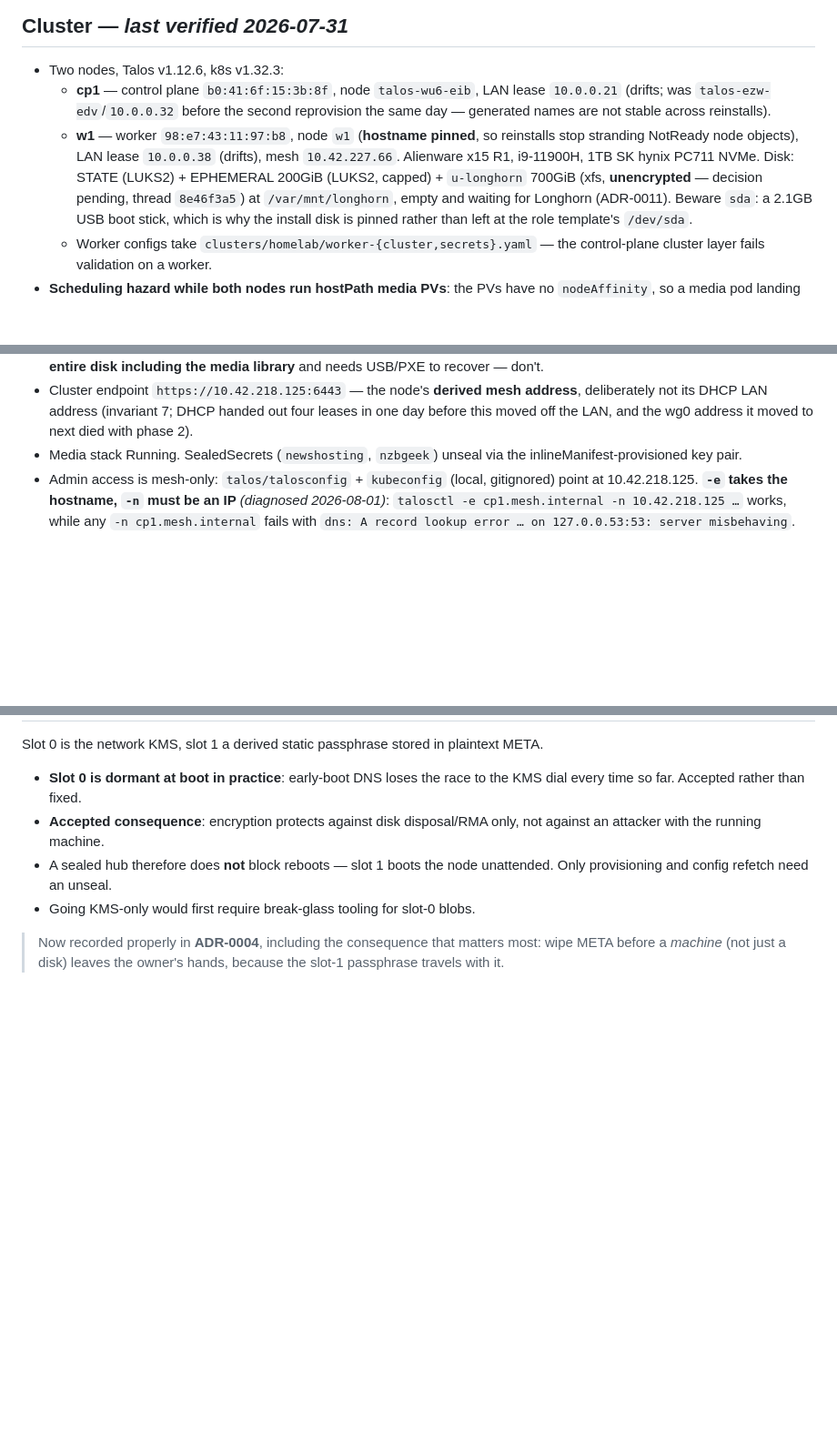
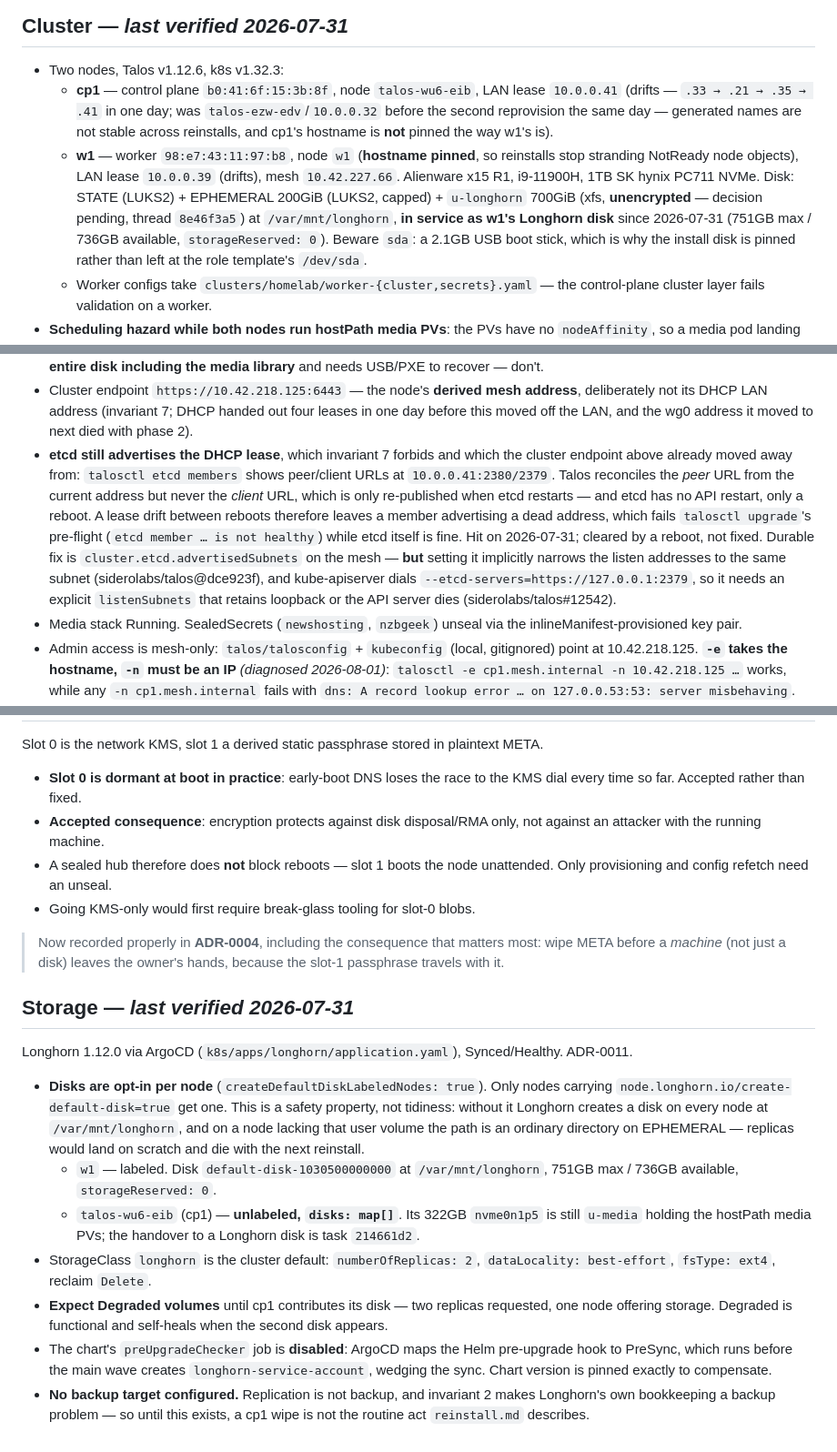
Before and after one commit to marnyg/talos-config, a Markdown page: docs/technical/deployed-state.md, 3 parts joined by grey strips. Shown at 91% size. Rendered like a GitHub page; blank space fills up the shorter version.

Commit message:
docs: record the deployed storage layer and the etcd/DHCP finding
Longhorn 1.12.0 is Synced/Healthy on both nodes with one disk (w1's
751GB /var/mnt/longhorn); cp1 deliberately has none until its u-media
handover, and the opt-in disk label is what keeps replicas off
EPHEMERAL.

Also records an invariant 7 violation found while upgrading: etcd
advertises the node's DHCP lease, Talos only ever reconciles the peer
URL, and the client URL is re-published solely on etcd restart — which
has no API and needs a reboot. cp1 drifted .33 -> .21 -> .35 -> .41 in
one day, and the stale client URL blocked talosctl upgrade with a
health error while etcd was healthy. The mesh-advertise fix has a
landmine documented alongside it: it narrows listen addresses too, and
kube-apiserver dials etcd on loopback.

```diff
--- a/docs/technical/deployed-state.md
+++ b/docs/technical/deployed-state.md
@@ -9,16 +9,18 @@ or change something, update the date.
 
 - Two nodes, Talos v1.12.6, k8s v1.32.3:
   - **cp1** — control plane `b0:41:6f:15:3b:8f`, node `talos-wu6-eib`,
-    LAN lease `10.0.0.21` (drifts; was `talos-ezw-edv`/`10.0.0.32`
-    before the second reprovision the same day — generated names are
-    not stable across reinstalls).
+    LAN lease `10.0.0.41` (drifts — `.33 → .21 → .35 → .41` in one day;
+    was `talos-ezw-edv`/`10.0.0.32` before the second reprovision the
+    same day — generated names are not stable across reinstalls, and
+    cp1's hostname is **not** pinned the way w1's is).
   - **w1** — worker `98:e7:43:11:97:b8`, node `w1` (**hostname pinned**,
     so reinstalls stop stranding NotReady node objects), LAN lease
-    `10.0.0.38` (drifts), mesh `10.42.227.66`. Alienware x15 R1,
+    `10.0.0.39` (drifts), mesh `10.42.227.66`. Alienware x15 R1,
     i9-11900H, 1TB SK hynix PC711 NVMe. Disk: STATE (LUKS2) +
     EPHEMERAL 200GiB (LUKS2, capped) + `u-longhorn` 700GiB (xfs,
     **unencrypted** — decision pending, thread `8e46f3a5`) at
-    `/var/mnt/longhorn`, empty and waiting for Longhorn (ADR-0011).
+    `/var/mnt/longhorn`, **in service as w1's Longhorn disk** since
+    2026-07-31 (751GB max / 736GB available, `storageReserved: 0`).
     Beware `sda`: a 2.1GB USB boot stick, which is why the install disk
     is pinned rather than left at the role template's `/dev/sda`.
   - Worker configs take `clusters/homelab/worker-{cluster,secrets}.yaml`
@@ -42,6 +44,21 @@ or change something, update the date.
   mesh address**, deliberately not its DHCP LAN address (invariant 7;
   DHCP handed out four leases in one day before this moved off the LAN,
   and the wg0 address it moved to next died with phase 2).
+- **etcd still advertises the DHCP lease**, which invariant 7 forbids
+  and which the cluster endpoint above already moved away from:
+  `talosctl etcd members` shows peer/client URLs at `10.0.0.41:2380/2379`.
+  Talos reconciles the *peer* URL from the current address but never the
+  *client* URL, which is only re-published when etcd restarts — and etcd
+  has no API restart, only a reboot. A lease drift between reboots
+  therefore leaves a member advertising a dead address, which fails
+  `talosctl upgrade`'s pre-flight (`etcd member … is not healthy`) while
+  etcd itself is fine. Hit on 2026-07-31; cleared by a reboot, not fixed.
+  Durable fix is `cluster.etcd.advertisedSubnets` on the mesh —
+  **but** setting it implicitly narrows the listen addresses to the same
+  subnet (siderolabs/talos@dce923f), and kube-apiserver dials
+  `--etcd-servers=https://127.0.0.1:2379`, so it needs an explicit
+  `listenSubnets` that retains loopback or the API server dies
+  (siderolabs/talos#12542).
 - Media stack Running. SealedSecrets (`newshosting`, `nzbgeek`)
   unseal via the inlineManifest-provisioned key pair.
 - Admin access is mesh-only: `talos/talosconfig` + `kubeconfig` (local,
@@ -220,3 +239,34 @@ plaintext META.
 > Now recorded properly in **ADR-0004**, including the consequence that
 > matters most: wipe META before a *machine* (not just a disk) leaves the
 > owner's hands, because the slot-1 passphrase travels with it.
+
+## Storage — _last verified 2026-07-31_
+
+Longhorn 1.12.0 via ArgoCD (`k8s/apps/longhorn/application.yaml`),
+Synced/Healthy. ADR-0011.
+
+- **Disks are opt-in per node** (`createDefaultDiskLabeledNodes: true`).
+  Only nodes carrying `node.longhorn.io/create-default-disk=true` get
+  one. This is a safety property, not tidiness: without it Longhorn
+  creates a disk on every node at `/var/mnt/longhorn`, and on a node
+  lacking that user volume the path is an ordinary directory on
+  EPHEMERAL — replicas would land on scratch and die with the next
+  reinstall.
+  - `w1` — labeled. Disk `default-disk-1030500000000` at
+    `/var/mnt/longhorn`, 751GB max / 736GB available, `storageReserved: 0`.
+  - `talos-wu6-eib` (cp1) — **unlabeled, `disks: map[]`**. Its 322GB
+    `nvme0n1p5` is still `u-media` holding the hostPath media PVs; the
+    handover to a Longhorn disk is task `214661d2`.
+- StorageClass `longhorn` is the cluster default: `numberOfReplicas: 2`,
+  `dataLocality: best-effort`, `fsType: ext4`, reclaim `Delete`.
+- **Expect Degraded volumes** until cp1 contributes its disk — two
+  replicas requested, one node offering storage. Degraded is functional
+  and self-heals when the second disk appears.
+- The chart's `preUpgradeChecker` job is **disabled**: ArgoCD maps the
+  Helm pre-upgrade hook to PreSync, which runs before the main wave
+  creates `longhorn-service-account`, wedging the sync. Chart version is
+  pinned exactly to compensate.
+- **No backup target configured.** Replication is not backup, and
+  invariant 2 makes Longhorn's own bookkeeping a backup problem — so
+  until this exists, a cp1 wipe is not the routine act `reinstall.md`
+  describes.
```
Also changed, not shown: other parts of docs/technical/deployed-state.md (+4 -2 lines).
